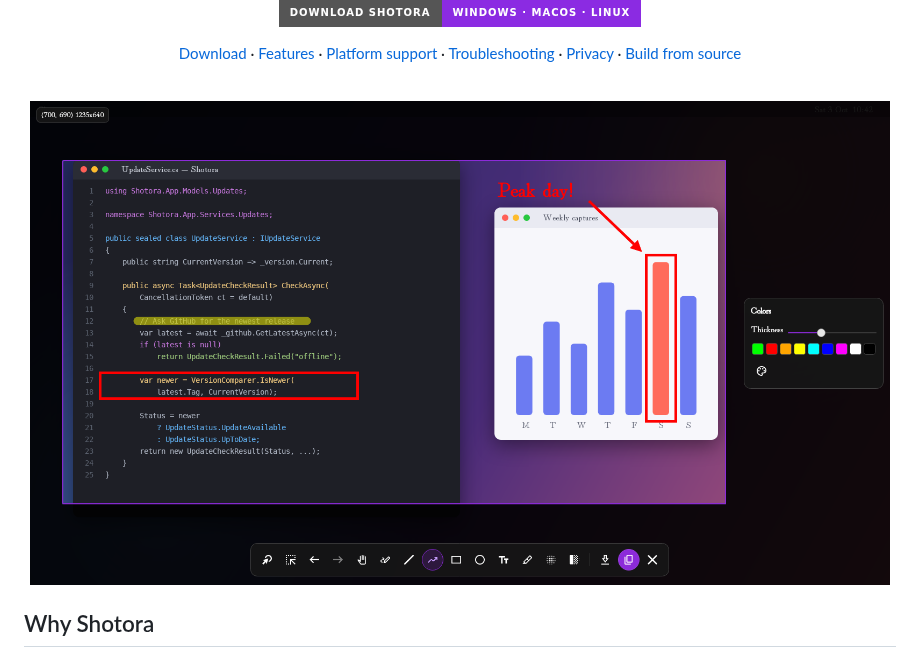
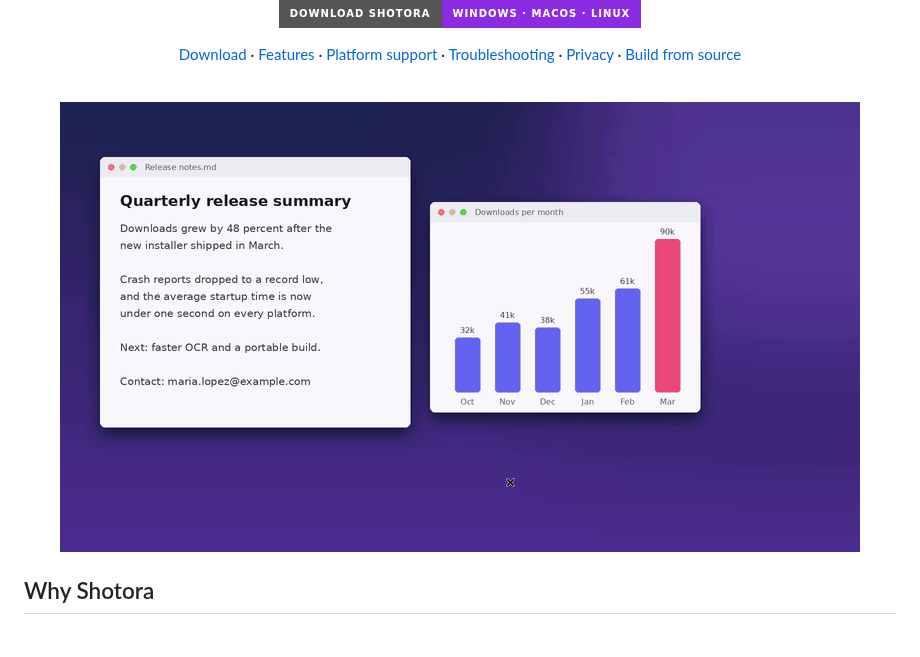
Before and after one commit to Adhamura/Shotora, a Markdown page: README.md, the part around one of its changes. GitHub-like rendering; pictures changed too: docs/images/demo.gif (added); badges without logos.

```diff
--- a/README.md
+++ b/README.md
@@ -18,7 +18,7 @@ A free, open-source screenshot tool that lives in your system tray. For Windows,
 
 <br />
 
-<img src="docs/images/hero.png" width="860" alt="Shotora capture overlay: a selected region annotated with a highlight, rectangles, an arrow and a text label, with the editor toolbar below" />
+<img src="docs/images/demo.gif" width="800" alt="Shotora demo: start a region capture from the tray, select an area and get its text by OCR, then add an arrow, a box, a blur over an e-mail address and a text label, and copy the result" />
 
 </div>
 
```
Also changed, not shown: other parts of README.md (+4 -0 lines), 5 other files.
